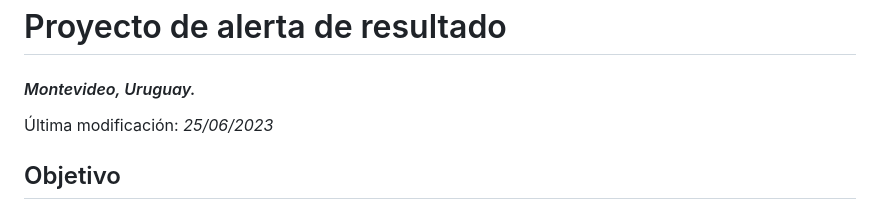
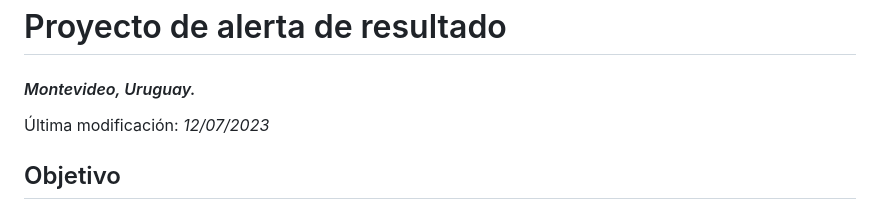
Before and after one commit to sesserm/alerta_materias, a Markdown page: README.md, the part around the change. GitHub-like rendering.

Commit message:
Actualizo fecha de modificaciones

```diff
--- a/README.md
+++ b/README.md
@@ -1,6 +1,6 @@
 # Proyecto de alerta de resultado
 #### _Montevideo, Uruguay._
-Última modificación: _25/06/2023_
+Última modificación: _12/07/2023_
 
 ## Objetivo
 El microproyecto "Alerta de resultado" tiene como objetivo principal brindar a los usuarios la capacidad de crear alertas para las asignaturas de su interés durante los periodos académicos establecidos por la universidad.
```
